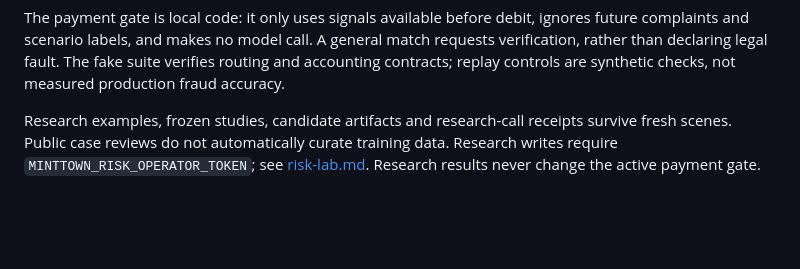
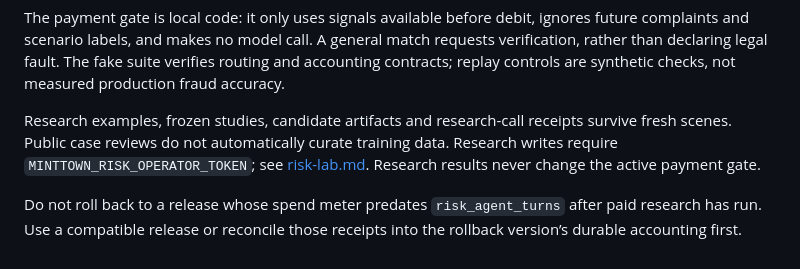
Before and after one commit to VinceVence/apac-team-rocket, a Markdown page: docs/operations.md, the part around the change. Rendered like a GitHub page; blank space fills up the shorter version.

```diff
--- a/docs/operations.md
+++ b/docs/operations.md
@@ -68,3 +68,5 @@ Resolution and prevention share the same worker, meter and six-call case allowan
 The payment gate is local code: it only uses signals available before debit, ignores future complaints and scenario labels, and makes no model call. A general match requests verification, rather than declaring legal fault. The fake suite verifies routing and accounting contracts; replay controls are synthetic checks, not measured production fraud accuracy.
 
 Research examples, frozen studies, candidate artifacts and research-call receipts survive fresh scenes. Public case reviews do not automatically curate training data. Research writes require `MINTTOWN_RISK_OPERATOR_TOKEN`; see [risk-lab.md](risk-lab.md). Research results never change the active payment gate.
+
+Do not roll back to a release whose spend meter predates `risk_agent_turns` after paid research has run. Use a compatible release or reconcile those receipts into the rollback version’s durable accounting first.
```
Also changed, not shown: docs/evaluation.md (+11 -1 lines).
